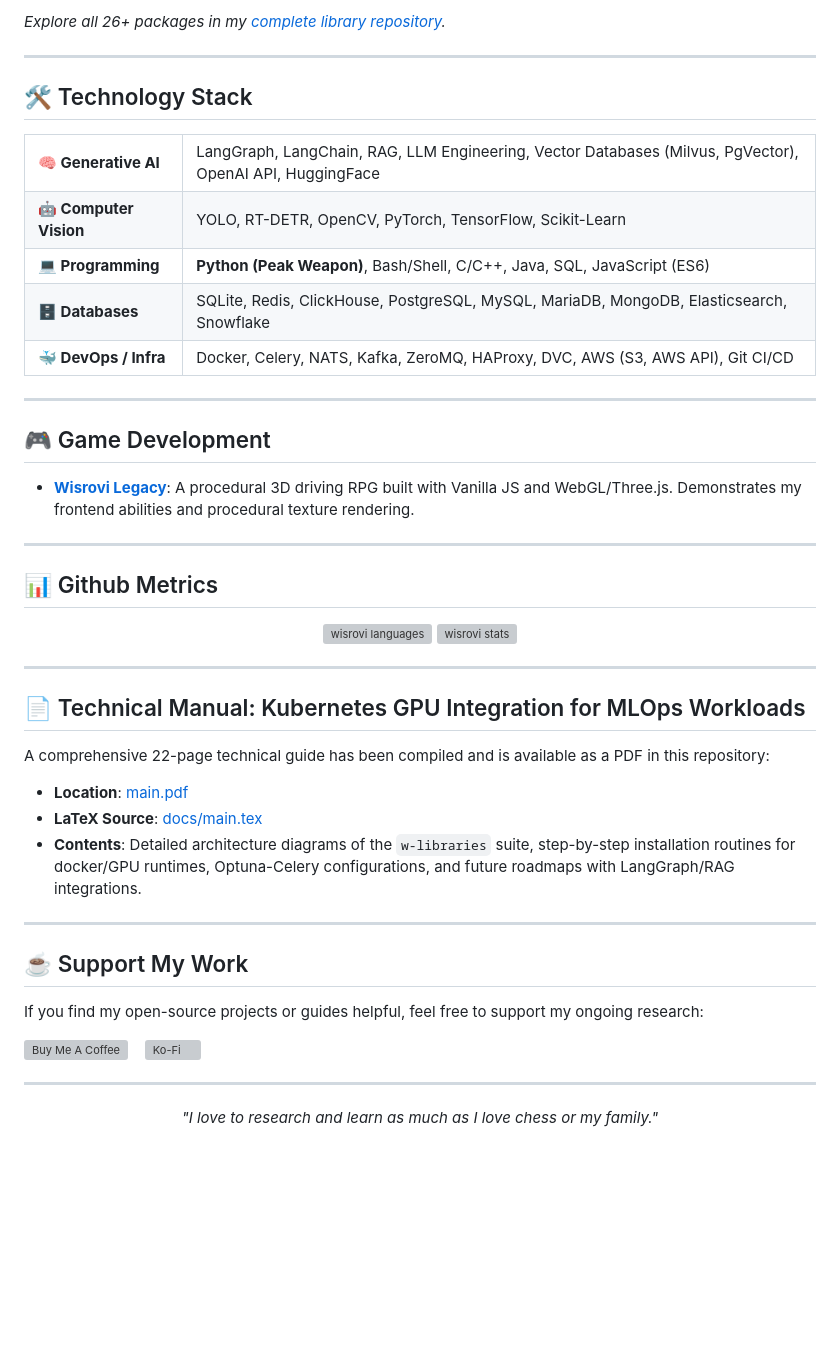
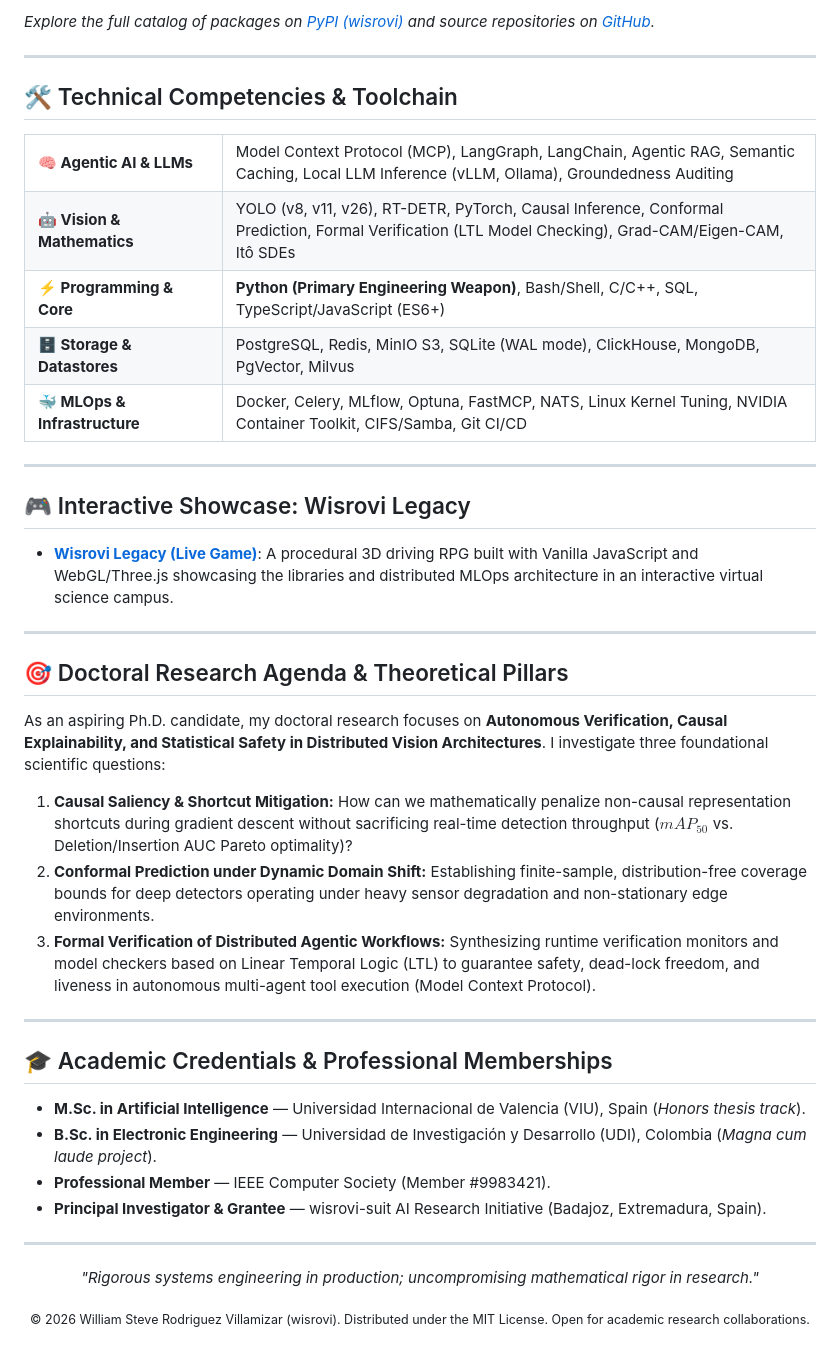
Before and after one commit to wisrovi/wisrovi, a Markdown page: README.md, the part around one of its changes. GitHub-like rendering; blank space fills up the shorter version; grey boxes are pictures that could not be loaded.

Commit message:
docs(profile): update README.md with doctoral research agenda, Zenodo DOIs and MLOps ecosystem

```diff
--- a/README.md
+++ b/README.md
@@ -81,94 +88,63 @@ The system utilizes a decoupled microservices architecture designed to scale tra
 
-*Explore all 26+ packages in my [complete library repository](https://github.com/wisrovi/w-cli).*
+*Explore the full catalog of packages on [PyPI (wisrovi)](https://pypi.org/user/wisrovi/) and source repositories on [GitHub](https://github.com/wisrovi).*
 
 ---
 
-## 🛠️ Technology Stack
+## 🛠️ Technical Competencies & Toolchain
 
 <table>
   <tr>
-    <td valign="top" width="20%">
-      <b>🧠 Generative AI</b>
-    </td>
-    <td valign="top" width="80%">
-      LangGraph, LangChain, RAG, LLM Engineering, Vector Databases (Milvus, PgVector), OpenAI API, HuggingFace
-    </td>
+    <td valign="top" width="25%"><b>🧠 Agentic AI & LLMs</b></td>
+    <td valign="top" width="75%">Model Context Protocol (MCP), LangGraph, LangChain, Agentic RAG, Semantic Caching, Local LLM Inference (vLLM, Ollama), Groundedness Auditing</td>
   </tr>
   <tr>
-    <td valign="top" width="20%">
-      <b>🤖 Computer Vision</b>
-    </td>
-    <td valign="top" width="80%">
-      YOLO, RT-DETR, OpenCV, PyTorch, TensorFlow, Scikit-Learn
-    </td>
+    <td valign="top" width="25%"><b>🤖 Vision & Mathematics</b></td>
+    <td valign="top" width="75%">YOLO (v8, v11, v26), RT-DETR, PyTorch, Causal Inference, Conformal Prediction, Formal Verification (LTL Model Checking), Grad-CAM/Eigen-CAM, Itô SDEs</td>
   </tr>
   <tr>
-    <td valign="top" width="20%">
-      <b>💻 Programming</b>
-    </td>
-    <td valign="top" width="80%">
-      <b>Python (Peak Weapon)</b>, Bash/Shell, C/C++, Java, SQL, JavaScript (ES6)
-    </td>
+    <td valign="top" width="25%"><b>⚡ Programming & Core</b></td>
+    <td valign="top" width="75%"><b>Python (Primary Engineering Weapon)</b>, Bash/Shell, C/C++, SQL, TypeScript/JavaScript (ES6+)</td>
   </tr>
   <tr>
-    <td valign="top" width="20%">
-      <b>🗄️ Databases</b>
-    </td>
-    <td valign="top" width="80%">
-      SQLite, Redis, ClickHouse, PostgreSQL, MySQL, MariaDB, MongoDB, Elasticsearch, Snowflake
-    </td>
+    <td valign="top" width="25%"><b>🗄️ Storage & Datastores</b></td>
+    <td valign="top" width="75%">PostgreSQL, Redis, MinIO S3, SQLite (WAL mode), ClickHouse, MongoDB, PgVector, Milvus</td>
   </tr>
   <tr>
-    <td valign="top" width="20%">
-      <b>🐳 DevOps / Infra</b>
-    </td>
-    <td valign="top" width="80%">
-      Docker, Celery, NATS, Kafka, ZeroMQ, HAProxy, DVC, AWS (S3, AWS API), Git CI/CD
-    </td>
+    <td valign="top" width="25%"><b>🐳 MLOps & Infrastructure</b></td>
+    <td valign="top" width="75%">Docker, Celery, MLflow, Optuna, FastMCP, NATS, Linux Kernel Tuning, NVIDIA Container Toolkit, CIFS/Samba, Git CI/CD</td>
   </tr>
 </table>
 
 ---
 
-## 🎮 Game Development
-*   **[Wisrovi Legacy](https://wisrovi.github.io)**: A procedural 3D driving RPG built with Vanilla JS and WebGL/Three.js. Demonstrates my frontend abilities and procedural texture rendering.
+## 🎮 Interactive Showcase: Wisrovi Legacy
+
+* **[Wisrovi Legacy (Live Game)](https://wisrovi.github.io)**: A procedural 3D driving RPG built with Vanilla JavaScript and WebGL/Three.js showcasing the libraries and distributed MLOps architecture in an interactive virtual science campus.
 
 ---
 
-## 📊 Github Metrics
+## 🎯 Doctoral Research Agenda & Theoretical Pillars
 
-<p align="center">
-  <img align="left" src="https://github-readme-stats.vercel.app/api/top-langs?username=wisrovi&show_icons=true&locale=en&layout=compact&theme=onedark" alt="wisrovi languages" />
-  <img align="center" src="https://github-readme-stats.vercel.app/api?username=wisrovi&show_icons=true&locale=en&theme=onedark" alt="wisrovi stats" />
-</p>
+As an aspiring Ph.D. candidate, my doctoral research focuses on **Autonomous Verification, Causal Explainability, and Statistical Safety in Distributed Vision Architectures**. I investigate three foundational scientific questions:
+
+1. **Causal Saliency & Shortcut Mitigation:** How can we mathematically penalize non-causal representation shortcuts during gradient descent without sacrificing real-time detection throughput ($mAP_{50}$ vs. Deletion/Insertion AUC Pareto optimality)?
+2. **Conformal Prediction under Dynamic Domain Shift:** Establishing finite-sample, distribution-free coverage bounds for deep detectors operating under heavy sensor degradation and non-stationary edge environments.
+3. **Formal Verification of Distributed Agentic Workflows:** Synthesizing runtime verification monitors and model checkers based on Linear Temporal Logic (LTL) to guarantee safety, dead-lock freedom, and liveness in autonomous multi-agent tool execution (Model Context Protocol).
 
 ---
 
-## 📄 Technical Manual: Kubernetes GPU Integration for MLOps Workloads
+## 🎓 Academic Credentials & Professional Memberships
 
-A comprehensive 22-page technical guide has been compiled and is available as a PDF in this repository:
-*   **Location**: [main.pdf](file:///home/william.rodriguez/Documents/w_libraries/wisrovi/main.pdf)
-*   **LaTeX Source**: [docs/main.tex](file:///home/william.rodriguez/Documents/w_libraries/wisrovi/docs/main.tex)
-*   **Contents**: Detailed architecture diagrams of the `w-libraries` suite, step-by-step installation routines for docker/GPU runtimes, Optuna-Celery configurations, and future roadmaps with LangGraph/RAG integrations.
-
----
-
-## ☕ Support My Work
-
-If you find my open-source projects or guides helpful, feel free to support my ongoing research:
-
-<p align="left">
-  <a href="https://www.buymeacoffee.com/wisrovirod8" target="_blank">
-    <img src="https://cdn.buymeacoffee.com/buttons/v2/default-yellow.png" alt="Buy Me A Coffee" height="42" style="vertical-align:middle" />
-  </a>
-  &nbsp;&nbsp;
-  <a href="https://ko-fi.com/williamrodriguez" target="_blank">
-    <img src="https://cdn.ko-fi.com/cdn/kofi3.png?v=3" alt="Ko-Fi" height="42" style="vertical-align:middle" />
-  </a>
-</p>
+* **M.Sc. in Artificial Intelligence** — Universidad Internacional de Valencia (VIU), Spain (*Honors thesis track*).
+* **B.Sc. in Electronic Engineering** — Universidad de Investigación y Desarrollo (UDI), Colombia (*Magna cum laude project*).
+* **Professional Member** — IEEE Computer Society (Member #9983421).
+* **Principal Investigator & Grantee** — wisrovi-suit AI Research Initiative (Badajoz, Extremadura, Spain).
 
 ---
 
 <p align="center">
-  <i>"I love to research and learn as much as I love chess or my family."</i>
+  <i>"Rigorous systems engineering in production; uncompromising mathematical rigor in research."</i>
 </p>
+<p align="center">
+  <sub>© 2026 William Steve Rodriguez Villamizar (wisrovi). Distributed under the MIT License. Open for academic research collaborations.</sub>
+</p>
```
Also changed, not shown: other parts of README.md (+56 -49 lines).
